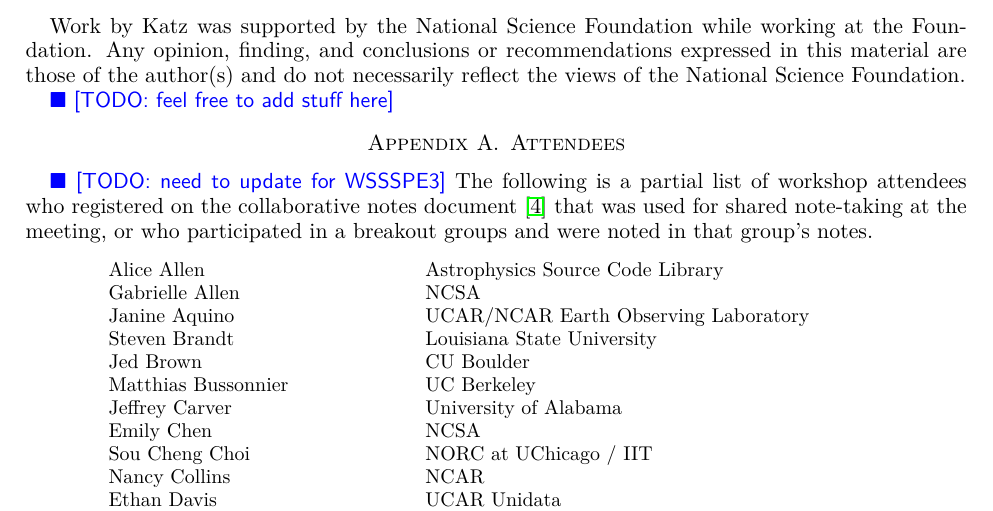
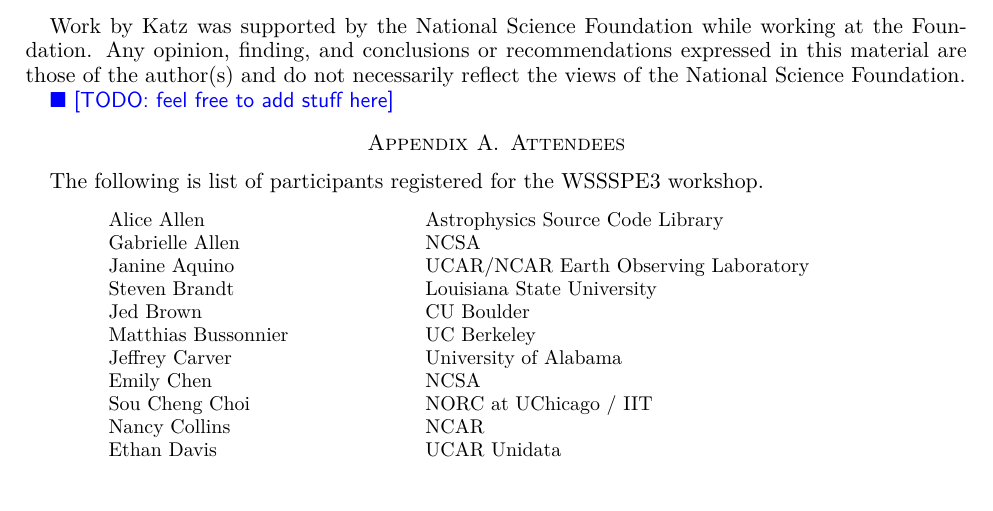
Before and after one commit to WSSSPE/meetings, a LaTeX paper (WSSSPE3/report/WSSSPE3_review.tex): part of page 9 of 15, cut so that both start at the same text. Compiled offline with pdfLaTeX.

Commit message:
done with participants
Former-commit-id: f35b1beca166d8fb50eea687378e71b0a1f8f0af

```diff
--- a/WSSSPE3/report/WSSSPE3_review.tex
+++ b/WSSSPE3/report/WSSSPE3_review.tex
@@ -688,12 +688,7 @@
 %%%%%%%%%%%%%%%%%%%%%%%%%%%%%%%%%%%%%%%%%%%%%%%%%%%%%%%%%%%%
 \section{Attendees}  \label{sec:attendees}
 %%%%%%%%%%%%%%%%%%%%%%%%%%%%%%%%%%%%%%%%%%%%%%%%%%%%%%%%%%%%
-\todo{need to update for WSSSPE3}
-The following is a partial list of workshop attendees who registered on the
-collaborative notes document~\cite{WSSSPE2-google-notes} that was used
-for shared note-taking at the meeting, or who participated in a breakout groups
-and were noted in that group's notes.
-
+The following is list of participants registered for the WSSSPE3 workshop.
 
 {\small
 \begin{longtable}{ll}
```
